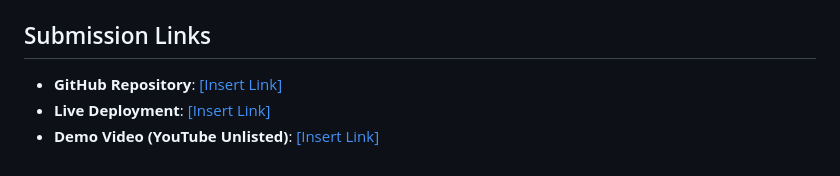
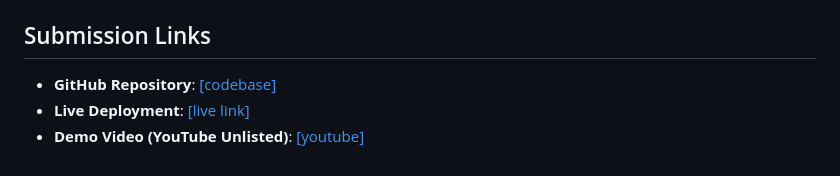
Before and after one commit to GagansharmaGit/A-Million-Checkbox, a Markdown page: README.md, the part around the change. GitHub-like rendering.

Commit message:
Update links in README for clarity

```diff
--- a/README.md
+++ b/README.md
@@ -82,6 +82,6 @@ npm run dev
 Navigate to `http://localhost:3000` in your browser.
 
 ## Submission Links
-- **GitHub Repository**: [[Insert Link]](https://github.com/GagansharmaGit/A-Million-Checkbox)
-- **Live Deployment**: [[Insert Link]](https://a-million-checkbox.onrender.com)
-- **Demo Video (YouTube Unlisted)**: [[Insert Link]](https://youtu.be/UseVcfHcIho)
+- **GitHub Repository**: [[codebase]](https://github.com/GagansharmaGit/A-Million-Checkbox)
+- **Live Deployment**: [[live link]](https://a-million-checkbox.onrender.com)
+- **Demo Video (YouTube Unlisted)**: [[youtube]](https://youtu.be/UseVcfHcIho)
```
